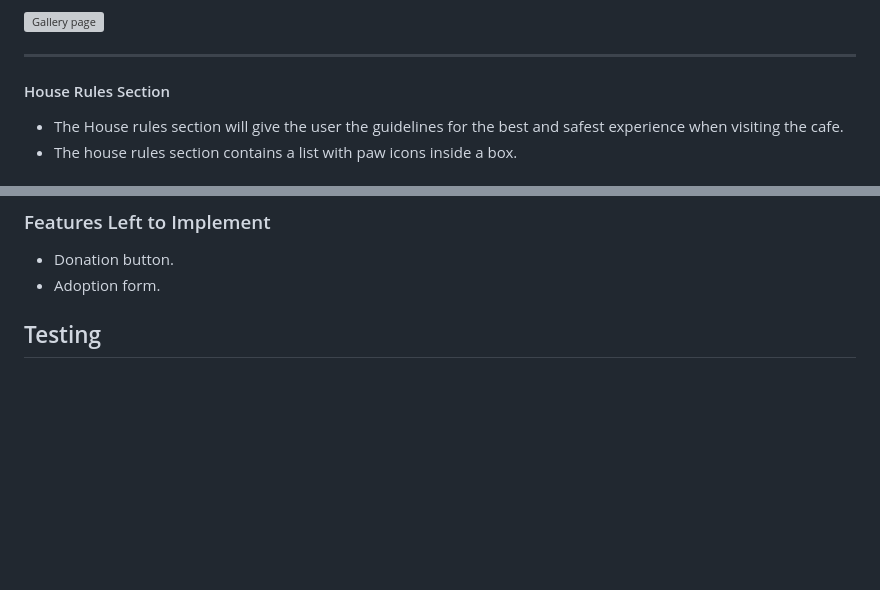
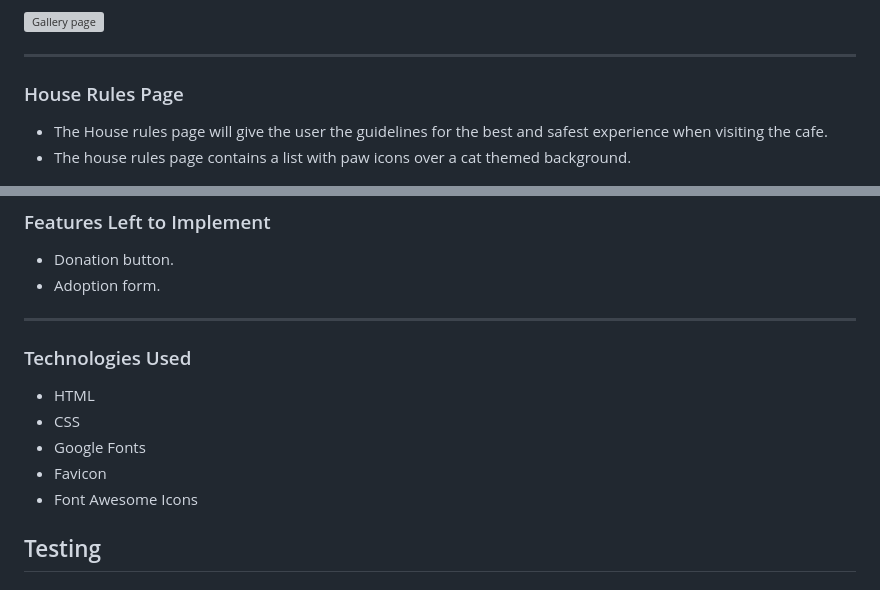
Before and after one commit to NoeliaCI/coffee-meows, a Markdown page: README.md, 2 parts joined by grey strips. GitHub-like rendering; blank space fills up the shorter version; grey boxes are pictures that could not be loaded.

```diff
--- a/README.md
+++ b/README.md
@@ -99,10 +99,10 @@
 
 ---
 
-#### House Rules Section
+### House Rules Page
 
-* The House rules section will give the user the guidelines for the best and safest experience when visiting the cafe.
-* The house rules section contains a list with paw icons inside a box.
+* The House rules page will give the user the guidelines for the best and safest experience when visiting the cafe.
+* The house rules page contains a list with paw icons over a cat themed background.
 
 ![House rules section](assets/documentation/rules-page.png)
 
@@ -123,6 +123,16 @@
 
 * Donation button.
 * Adoption form.
+---
+
+### Technologies Used
+
+* HTML
+* CSS
+* Google Fonts
+* Favicon
+* Font Awesome Icons
+
 
 ## Testing
 
```
